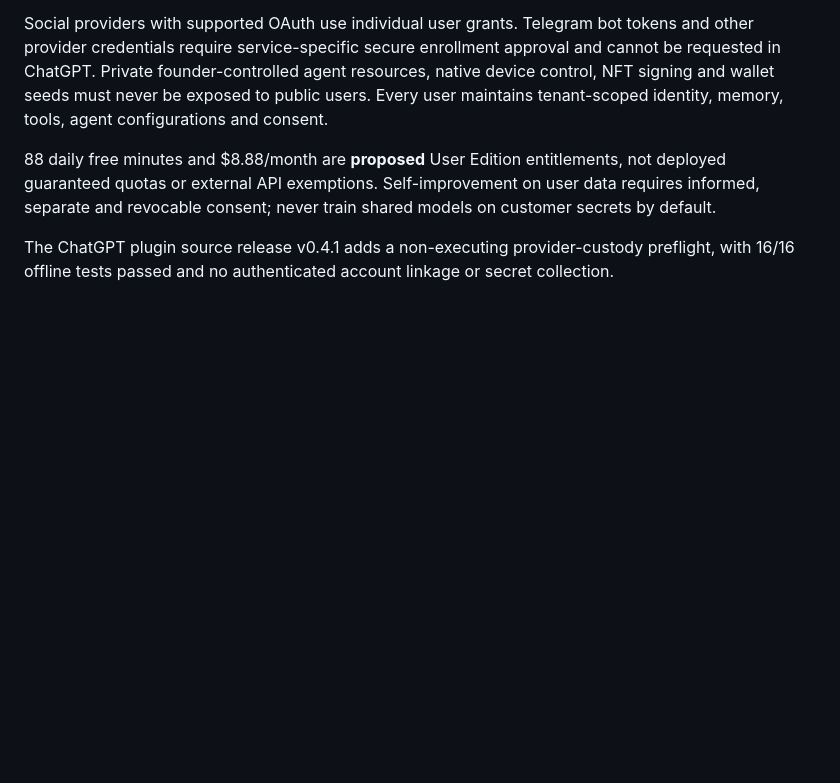
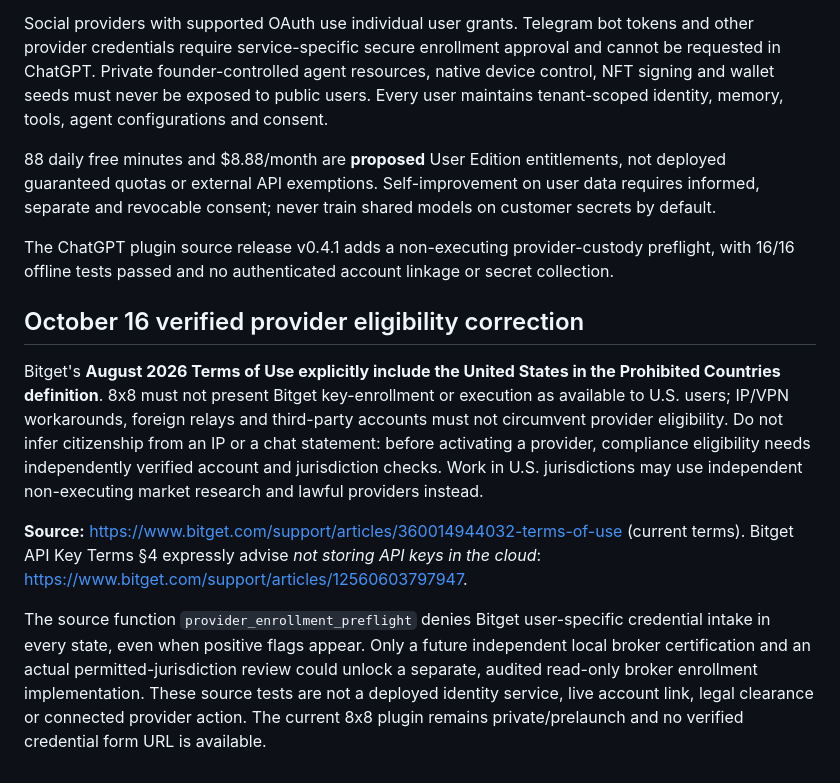
Before and after one commit to 8x8org/8x8-user-edition, a Markdown page: docs/connection/BITGET_KEY_CUSTODY_AND_VAULT_GATE_20261016_V1.md, the part around the change. Drawn GitHub-style; blank space fills up the shorter version.

Commit message:
docs(user edition): record Bitget US access prohibition and cloud credential custody restrictions

```diff
--- a/docs/connection/BITGET_KEY_CUSTODY_AND_VAULT_GATE_20261016_V1.md
+++ b/docs/connection/BITGET_KEY_CUSTODY_AND_VAULT_GATE_20261016_V1.md
@@ -34,3 +34,11 @@ Social providers with supported OAuth use individual user grants. Telegram bot t
 88 daily free minutes and $8.88/month are **proposed** User Edition entitlements, not deployed guaranteed quotas or external API exemptions. Self-improvement on user data requires informed, separate and revocable consent; never train shared models on customer secrets by default.
 
 The ChatGPT plugin source release v0.4.1 adds a non-executing provider-custody preflight, with 16/16 offline tests passed and no authenticated account linkage or secret collection.
+
+## October 16 verified provider eligibility correction
+
+Bitget's **August 2026 Terms of Use explicitly include the United States in the Prohibited Countries definition**. 8x8 must not present Bitget key-enrollment or execution as available to U.S. users; IP/VPN workarounds, foreign relays and third-party accounts must not circumvent provider eligibility. Do not infer citizenship from an IP or a chat statement: before activating a provider, compliance eligibility needs independently verified account and jurisdiction checks. Work in U.S. jurisdictions may use independent non-executing market research and lawful providers instead.
+
+**Source:** https://www.bitget.com/support/articles/360014944032-terms-of-use (current terms). Bitget API Key Terms §4 expressly advise *not storing API keys in the cloud*: https://www.bitget.com/support/articles/12560603797947.
+
+The source function `provider_enrollment_preflight` denies Bitget user-specific credential intake in every state, even when positive flags appear. Only a future independent local broker certification and an actual permitted-jurisdiction review could unlock a separate, audited read-only broker enrollment implementation. These source tests are not a deployed identity service, live account link, legal clearance or connected provider action. The current 8x8 plugin remains private/prelaunch and no verified credential form URL is available.
```
